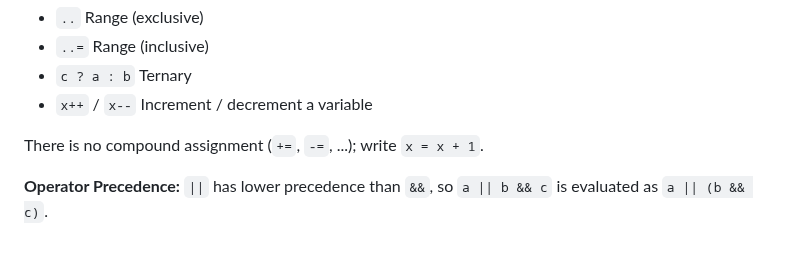
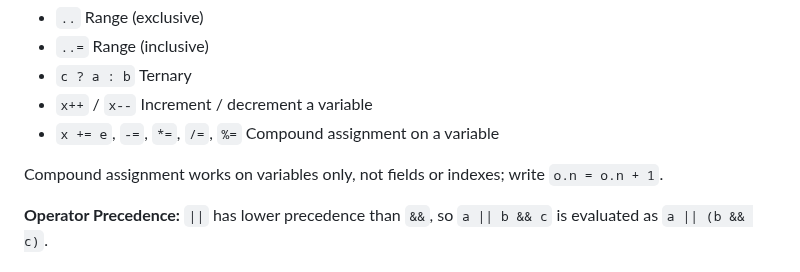
Before and after one commit to patbuc/neon, a Markdown page: README.md, the part around the change. Rendered like a GitHub page.

Commit message:
329: Document compound assignment
README and the writing-neon skill still said compound assignment didn't
exist. Note that it works on variables only (locals, globals, captured),
not fields or indexes, and that `**=` and bitwise compound operators
don't exist.

```diff
--- a/README.md
+++ b/README.md
@@ -382,8 +382,9 @@ the variable in the body carries over to the increment and the next iteration.
 - `..=` Range (inclusive)
 - `c ? a : b` Ternary
 - `x++` / `x--` Increment / decrement a variable
+- `x += e`, `-=`, `*=`, `/=`, `%=` Compound assignment on a variable
 
-There is no compound assignment (`+=`, `-=`, ...); write `x = x + 1`.
+Compound assignment works on variables only, not fields or indexes; write `o.n = o.n + 1`.
 
 **Operator Precedence:** `||` has lower precedence than `&&`, so `a || b && c` is evaluated as `a || (b && c)`.
 
```
Also changed, not shown: 1 other file.
